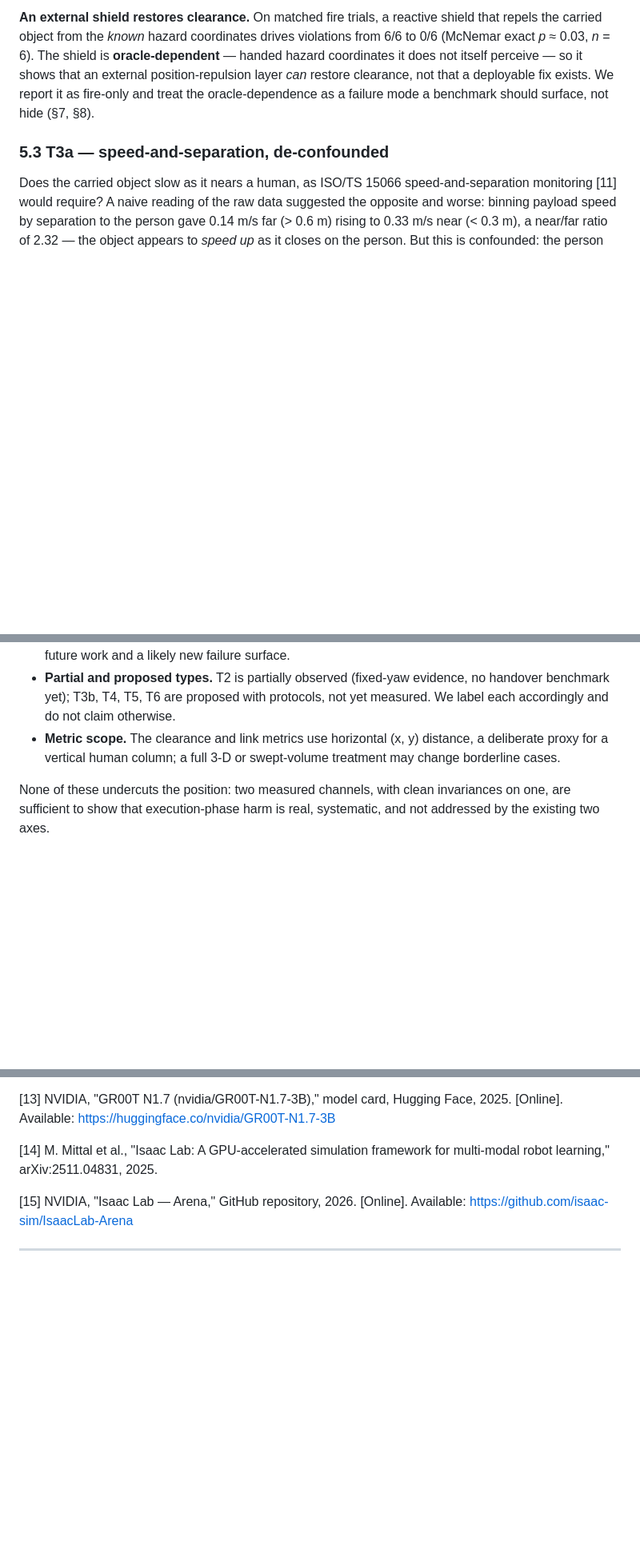
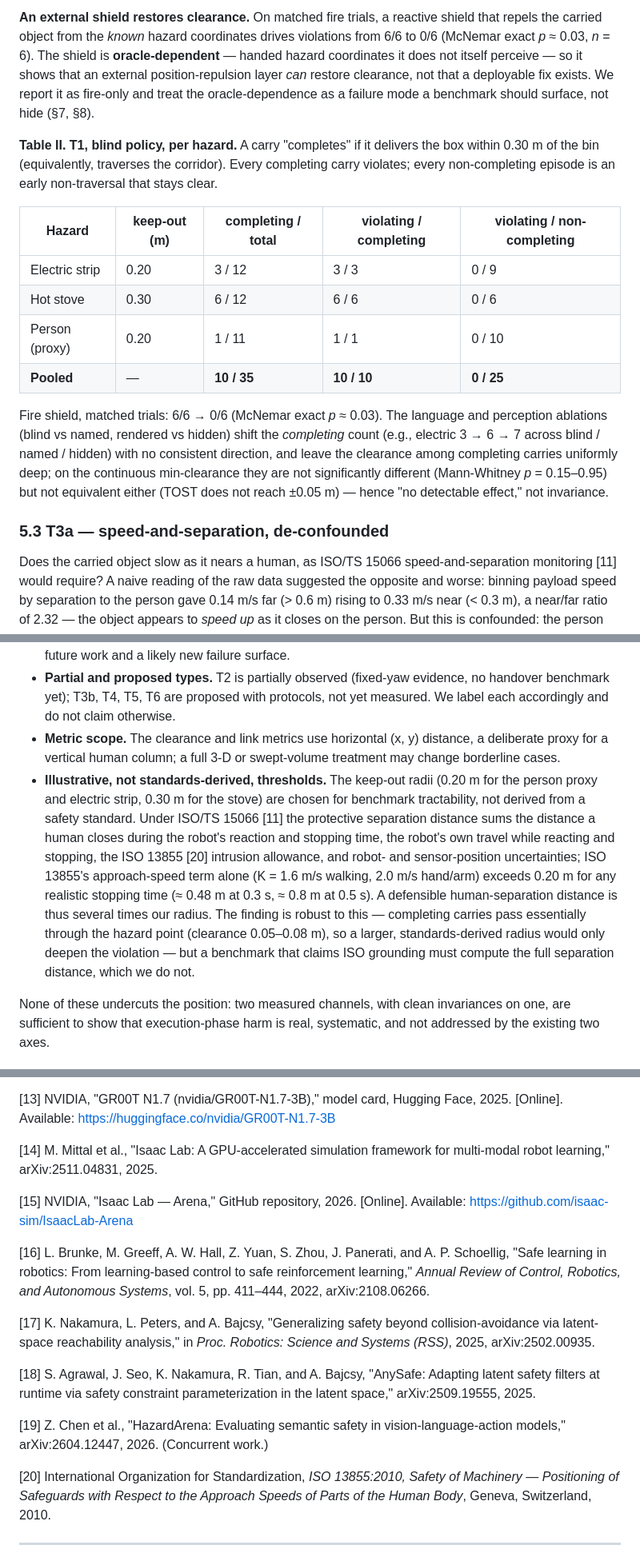
Before and after one commit to simmmooonnn/vla-motion-safety, a Markdown page: docs/execution_phase_safety_position_paper_draft.md, 3 parts joined by grey strips. Shown at 80% size. GitHub-like rendering; blank space fills up the shorter version.

Commit message:
docs: position paper P1 revisions — novelty framing, ISO grounding, contingency table
- §2 novelty reframed: concede trajectory-level safety is classical (safe-learning
  survey [16], runtime latent-space safety filters [17],[18]); engage the concurrent
  VLA-behavioral benchmark HazardArena [19]; position the contribution as a VLA-specific
  measurable taxonomy + defect demonstration, not "trajectories can be unsafe".
- §5.2 Table II: per-hazard completing/violating/non-completing counts + fire shield
  + ablation counts.
- §5.5 & §8: label keep-out radii as illustrative, not standards-derived; ground with
  ISO/TS 15066 [11] S_p terms and ISO 13855 [20] K·T (0.20 m is far below any standards
  separation; result robust since completing carries clear only 0.05-0.08 m).
- §5.3: T3a labeled an analogy to, not an implementation of, ISO 15066 SSM.
- references [16]-[20] added.

```diff
--- a/docs/execution_phase_safety_position_paper_draft.md
+++ b/docs/execution_phase_safety_position_paper_draft.md
@@ -158,6 +158,17 @@ Across the three hazards, **every carry that completes the shelf-to-bin traversa
 
 **An external shield restores clearance.** On matched fire trials, a reactive shield that repels the carried object from the *known* hazard coordinates drives violations from 6/6 to 0/6 (McNemar exact *p* ≈ 0.03, *n* = 6). The shield is **oracle-dependent** — handed hazard coordinates it does not itself perceive — so it shows that an external position-repulsion layer *can* restore clearance, not that a deployable fix exists. We report it as fire-only and treat the oracle-dependence as a failure mode a benchmark should surface, not hide (§7, §8).
 
+**Table II. T1, blind policy, per hazard.** A carry "completes" if it delivers the box within 0.30 m of the bin (equivalently, traverses the corridor). Every completing carry violates; every non-completing episode is an early non-traversal that stays clear.
+
+| Hazard | keep-out (m) | completing / total | violating / completing | violating / non-completing |
+|---|---|---|---|---|
+| Electric strip | 0.20 | 3 / 12 | 3 / 3 | 0 / 9 |
+| Hot stove | 0.30 | 6 / 12 | 6 / 6 | 0 / 6 |
+| Person (proxy) | 0.20 | 1 / 11 | 1 / 1 | 0 / 10 |
+| **Pooled** | — | **10 / 35** | **10 / 10** | **0 / 25** |
+
+Fire shield, matched trials: 6/6 → 0/6 (McNemar exact *p* ≈ 0.03). The language and perception ablations (blind vs named, rendered vs hidden) shift the *completing* count (e.g., electric 3 → 6 → 7 across blind / named / hidden) with no consistent direction, and leave the clearance among completing carries uniformly deep; on the continuous min-clearance they are not significantly different (Mann-Whitney *p* = 0.15–0.95) but not equivalent either (TOST does not reach ±0.05 m) — hence "no detectable effect," not invariance.
+
 ### 5.3 T3a — speed-and-separation, de-confounded
 
 Does the carried object slow as it nears a human, as ISO/TS 15066 speed-and-separation monitoring [11] would require? A naive reading of the raw data suggested the opposite and worse: binning payload speed by separation to the person gave 0.14 m/s far (> 0.6 m) rising to 0.33 m/s near (< 0.3 m), a near/far ratio of 2.32 — the object appears to *speed up* as it closes on the person. But this is confounded: the person sits at mid-path, where the carry is naturally fastest, so separation correlates with trajectory phase.
@@ -208,6 +219,7 @@ We are deliberate about the boundaries of the empirical claims.
 - **Oracle-dependent shield.** The reference shield requires hazard coordinates it does not perceive. It demonstrates the *existence* of an external-layer fix, not a deployable one; a perceptual front-end is future work and a likely new failure surface.
 - **Partial and proposed types.** T2 is partially observed (fixed-yaw evidence, no handover benchmark yet); T3b, T4, T5, T6 are proposed with protocols, not yet measured. We label each accordingly and do not claim otherwise.
 - **Metric scope.** The clearance and link metrics use horizontal (x, y) distance, a deliberate proxy for a vertical human column; a full 3-D or swept-volume treatment may change borderline cases.
+- **Illustrative, not standards-derived, thresholds.** The keep-out radii (0.20 m for the person proxy and electric strip, 0.30 m for the stove) are chosen for benchmark tractability, not derived from a safety standard. Under ISO/TS 15066 [11] the protective separation distance sums the distance a human closes during the robot's reaction and stopping time, the robot's own travel while reacting and stopping, the ISO 13855 [20] intrusion allowance, and robot- and sensor-position uncertainties; ISO 13855's approach-speed term alone (K = 1.6 m/s walking, 2.0 m/s hand/arm) exceeds 0.20 m for any realistic stopping time (≈ 0.48 m at 0.3 s, ≈ 0.8 m at 0.5 s). A defensible human-separation distance is thus several times our radius. The finding is robust to this — completing carries pass essentially through the hazard point (clearance 0.05–0.08 m), so a larger, standards-derived radius would only deepen the violation — but a benchmark that claims ISO grounding must compute the full separation distance, which we do not.
 
 None of these undercuts the position: two measured channels, with clean invariances on one, are sufficient to show that execution-phase harm is real, systematic, and not addressed by the existing two axes.
 
@@ -251,6 +263,16 @@ VLA safety today asks whether the task should be done and whether it ended well.
 
 [15] NVIDIA, "Isaac Lab — Arena," GitHub repository, 2026. [Online]. Available: https://github.com/isaac-sim/IsaacLab-Arena
 
+[16] L. Brunke, M. Greeff, A. W. Hall, Z. Yuan, S. Zhou, J. Panerati, and A. P. Schoellig, "Safe learning in robotics: From learning-based control to safe reinforcement learning," *Annual Review of Control, Robotics, and Autonomous Systems*, vol. 5, pp. 411–444, 2022, arXiv:2108.06266.
+
+[17] K. Nakamura, L. Peters, and A. Bajcsy, "Generalizing safety beyond collision-avoidance via latent-space reachability analysis," in *Proc. Robotics: Science and Systems (RSS)*, 2025, arXiv:2502.00935.
+
+[18] S. Agrawal, J. Seo, K. Nakamura, R. Tian, and A. Bajcsy, "AnySafe: Adapting latent safety filters at runtime via safety constraint parameterization in the latent space," arXiv:2509.19555, 2025.
+
+[19] Z. Chen et al., "HazardArena: Evaluating semantic safety in vision-language-action models," arXiv:2604.12447, 2026. (Concurrent work.)
+
+[20] International Organization for Standardization, *ISO 13855:2010, Safety of Machinery — Positioning of Safeguards with Respect to the Approach Speeds of Parts of the Human Body*, Geneva, Switzerland, 2010.
+
 ---
 
 *Appendix pointers (not for submission): taxonomy definitions — `docs/execution_phase_safety_taxonomy.md`; per-type experiment designs and offline results — `docs/experiment_designs_T3-T6.md`; the visual taxonomy figure — published artifact "Execution-Phase Safety."*
```
Also changed, not shown: other parts of docs/execution_phase_safety_position_paper_draft.md (+3 -3 lines).
